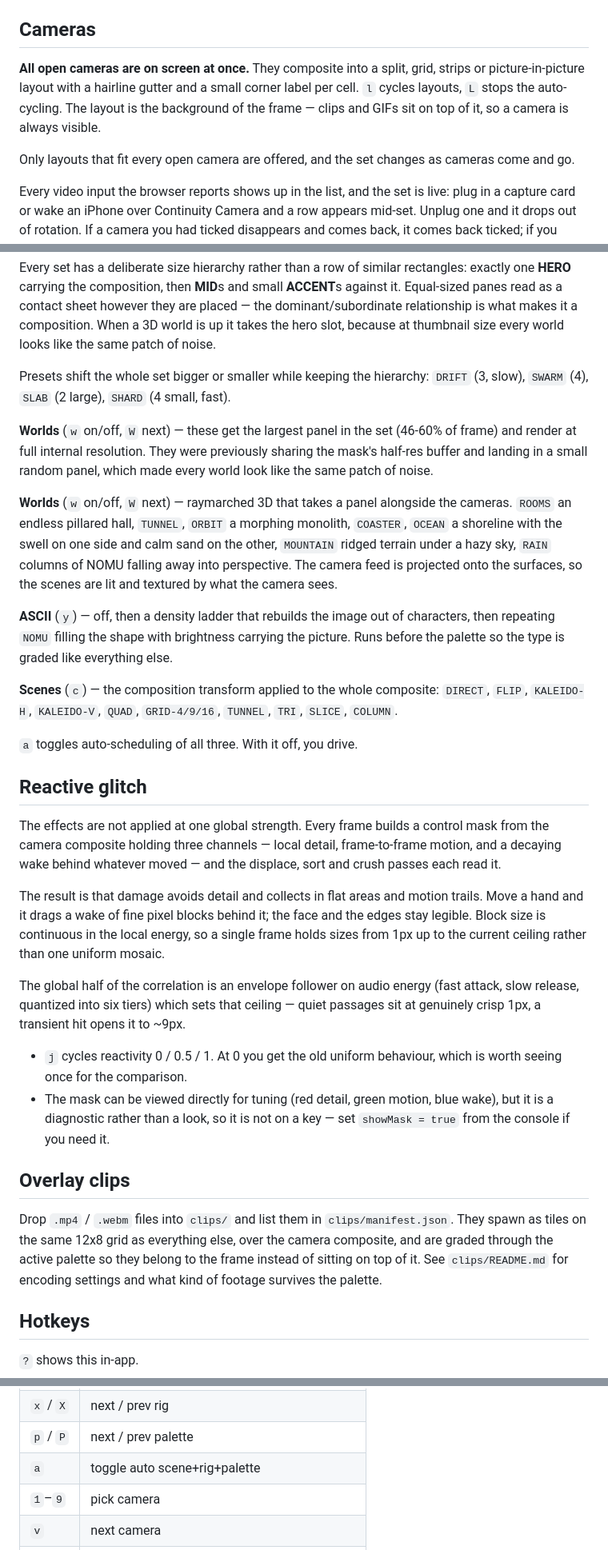
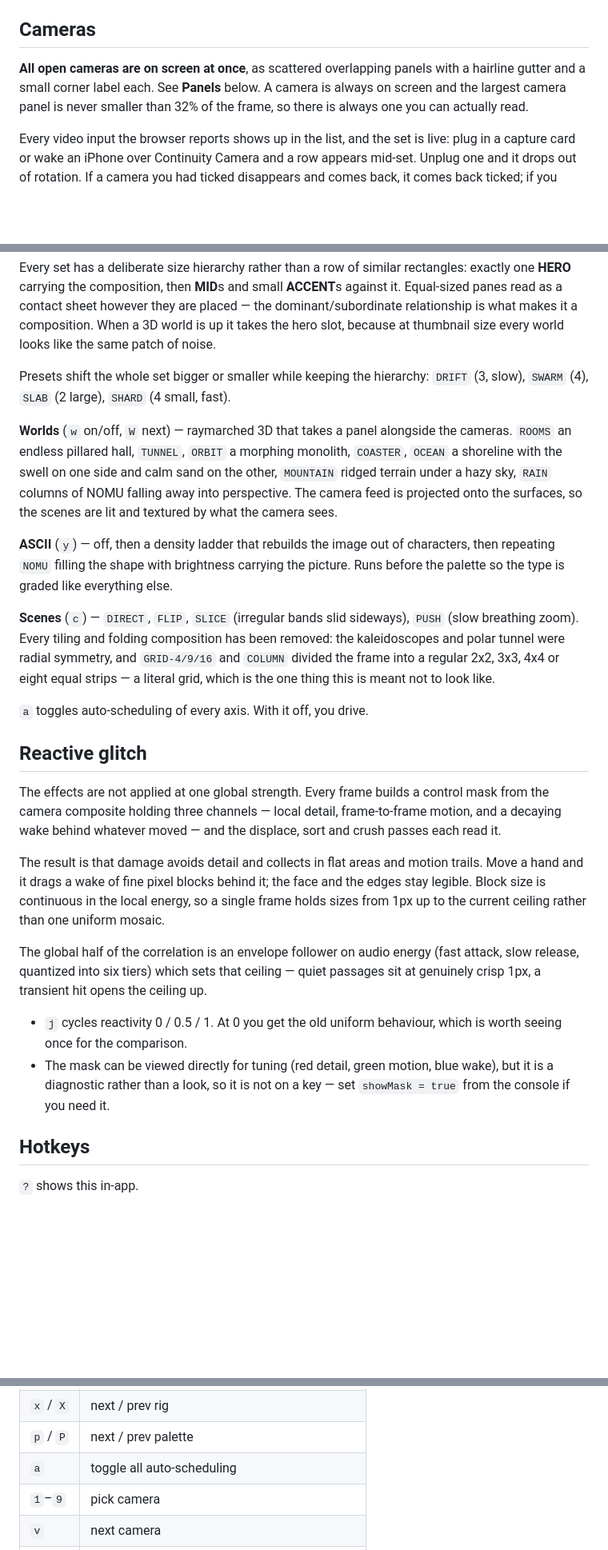
Before and after one commit to xandyngox/nomu-visualizer, a Markdown page: README.md, 3 parts joined by grey strips. Shown at 80% size. GitHub-like rendering; blank space fills up the shorter version.

Commit message:
Fix README sections that had drifted from the code
Several earlier find-and-replace edits to the README silently missed their
anchors, leaving documentation that contradicted the implementation:

- The camera section still described split/grid/strips/PiP layouts from before
  the scattered-panel rework, and referenced clips as the overlay layer.
- The Worlds section appeared twice, the first copy describing a bug that had
  already been fixed.
- The scene list still named KALEIDO-H/V, QUAD, GRID-4/9/16, TUNNEL, TRI and
  COLUMN, all of which have been removed.
- A whole "Overlay clips" section documented a feature that no longer exists.

Cross-checked the scene names, world modes, panel presets and their counts
against the source so the README now matches what the code actually does.

Co-Authored-By: Claude Opus 5 <noreply@anthropic.com>

```diff
--- a/README.md
+++ b/README.md
@@ -31,14 +31,10 @@ hit **start**.
 
 ## Cameras
 
-**All open cameras are on screen at once.** They composite into a split, grid,
-strips or picture-in-picture layout with a hairline gutter and a small corner
-label per cell. `l` cycles layouts, `L` stops the auto-cycling. The layout is
-the background of the frame — clips and GIFs sit on top of it, so a camera is
-always visible.
-
-Only layouts that fit every open camera are offered, and the set changes as
-cameras come and go.
+**All open cameras are on screen at once**, as scattered overlapping panels
+with a hairline gutter and a small corner label each. See **Panels** below.
+A camera is always on screen and the largest camera panel is never smaller
+than 32% of the frame, so there is always one you can actually read.
 
 Every video input the browser reports shows up in the list, and the set is live:
 plug in a capture card or wake an iPhone over Continuity Camera and a row
@@ -113,11 +109,6 @@ size every world looks like the same patch of noise.
 Presets shift the whole set bigger or smaller while keeping the hierarchy:
 `DRIFT` (3, slow), `SWARM` (4), `SLAB` (2 large), `SHARD` (4 small, fast).
 
-**Worlds** (`w` on/off, `W` next) — these get the largest panel in the set
-(46-60% of frame) and render at full internal resolution. They were previously
-sharing the mask's half-res buffer and landing in a small random panel, which
-made every world look like the same patch of noise.
-
 **Worlds** (`w` on/off, `W` next) — raymarched 3D that takes a panel alongside
 the cameras. `ROOMS` an endless pillared hall, `TUNNEL`, `ORBIT` a morphing
 monolith, `COASTER`, `OCEAN` a shoreline with the swell on one side and calm
@@ -130,11 +121,14 @@ characters, then repeating `NOMU` filling the shape with brightness carrying
 the picture. Runs before the palette so the type is graded like everything
 else.
 
-**Scenes** (`c`) — the composition transform applied to the whole composite:
-`DIRECT`, `FLIP`, `KALEIDO-H`, `KALEIDO-V`, `QUAD`, `GRID-4/9/16`, `TUNNEL`, `TRI`,
-`SLICE`, `COLUMN`.
+**Scenes** (`c`) — `DIRECT`, `FLIP`, `SLICE` (irregular bands slid sideways),
+`PUSH` (slow breathing zoom). Every tiling and folding composition has been
+removed: the kaleidoscopes and polar tunnel were radial symmetry, and
+`GRID-4/9/16` and `COLUMN` divided the frame into a regular 2x2, 3x3, 4x4 or
+eight equal strips — a literal grid, which is the one thing this is meant not
+to look like.
 
-`a` toggles auto-scheduling of all three. With it off, you drive.
+`a` toggles auto-scheduling of every axis. With it off, you drive.
 
 ## Reactive glitch
 
@@ -151,21 +145,13 @@ one uniform mosaic.
 
 The global half of the correlation is an envelope follower on audio energy
 (fast attack, slow release, quantized into six tiers) which sets that ceiling —
-quiet passages sit at genuinely crisp 1px, a transient hit opens it to ~9px.
+quiet passages sit at genuinely crisp 1px, a transient hit opens the ceiling up.
 
 - `j` cycles reactivity 0 / 0.5 / 1. At 0 you get the old uniform behaviour,
   which is worth seeing once for the comparison.
 - The mask can be viewed directly for tuning (red detail, green motion, blue
   wake), but it is a diagnostic rather than a look, so it is not on a key —
   set `showMask = true` from the console if you need it.
-
-## Overlay clips
-
-Drop `.mp4` / `.webm` files into `clips/` and list them in
-`clips/manifest.json`. They spawn as tiles on the same 12x8 grid as everything
-else, over the camera composite, and are graded through the active palette so
-they belong to the frame instead of sitting on top of it. See `clips/README.md`
-for encoding settings and what kind of footage survives the palette.
 
 ## Hotkeys
 
@@ -182,7 +168,7 @@ for encoding settings and what kind of footage survives the palette.
 | `c` / `C` | next / prev scene |
 | `x` / `X` | next / prev rig |
 | `p` / `P` | next / prev palette |
-| `a` | toggle auto scene+rig+palette |
+| `a` | toggle all auto-scheduling |
 | `1`–`9` | pick camera |
 | `v` | next camera |
 | `n` | hold camera (stop auto-cycle) |
```
Also changed, not shown: other parts of README.md (+1 -2 lines).
